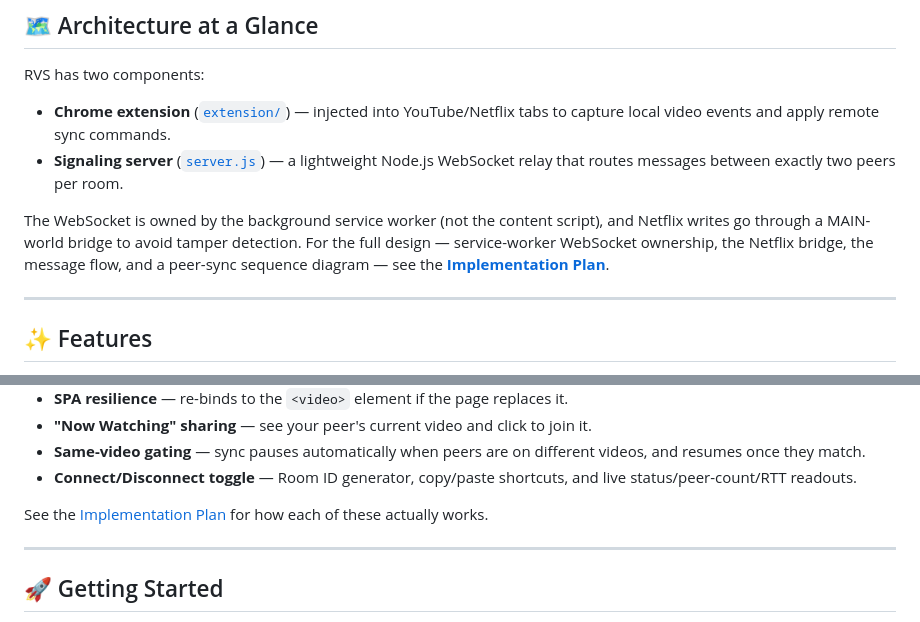
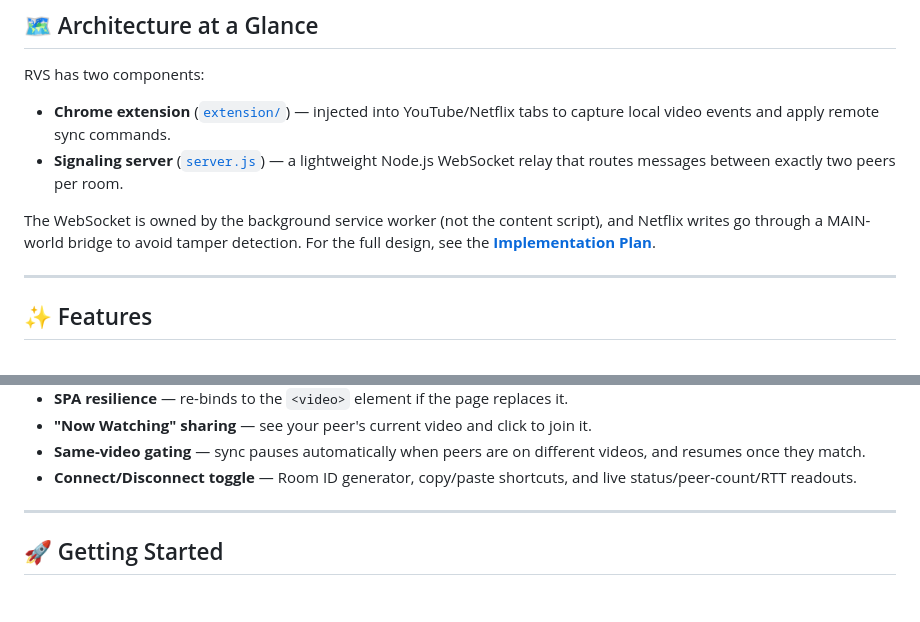
Before and after one commit to leviliangtw/rvs, a Markdown page: README.md, 2 parts joined by grey strips. Drawn GitHub-style; blank space fills up the shorter version.

Commit message:
Trim README further: dedupe the Implementation Plan pointer
Follow-up to the earlier README trim (#55). Two small leftovers:

- "See the Implementation Plan" appeared twice within ~20 lines — once at
  the end of Architecture at a Glance, once at the end of Features. Removed
  the Features one; Architecture at a Glance already carries it.
- Architecture at a Glance's pointer to the Implementation Plan listed four
  of that doc's own subtopics (service-worker WebSocket ownership, the
  Netflix bridge, the message flow, the peer-sync sequence diagram) — a
  miniature table of contents copied into README that would silently go
  stale if implementation_plan.md's own structure changes. Trimmed to a
  plain "for the full design, see the Implementation Plan."

README is now 120 lines, down from 158 before this trimming pass started.

Co-Authored-By: Claude Sonnet 5 <noreply@anthropic.com>

```diff
--- a/README.md
+++ b/README.md
@@ -22,9 +22,7 @@ RVS has two components:
 
 The WebSocket is owned by the background service worker (not the content script),
 and Netflix writes go through a MAIN-world bridge to avoid tamper detection. For
-the full design — service-worker WebSocket ownership, the Netflix bridge, the
-message flow, and a peer-sync sequence diagram — see the
-**[Implementation Plan](docs/implementation_plan.md)**.
+the full design, see the **[Implementation Plan](docs/implementation_plan.md)**.
 
 ---
 
@@ -43,9 +41,6 @@ message flow, and a peer-sync sequence diagram — see the
   videos, and resumes once they match.
 - **Connect/Disconnect toggle** — Room ID generator, copy/paste shortcuts, and
   live status/peer-count/RTT readouts.
-
-See the [Implementation Plan](docs/implementation_plan.md) for how each of
-these actually works.
 
 ---
 
```
